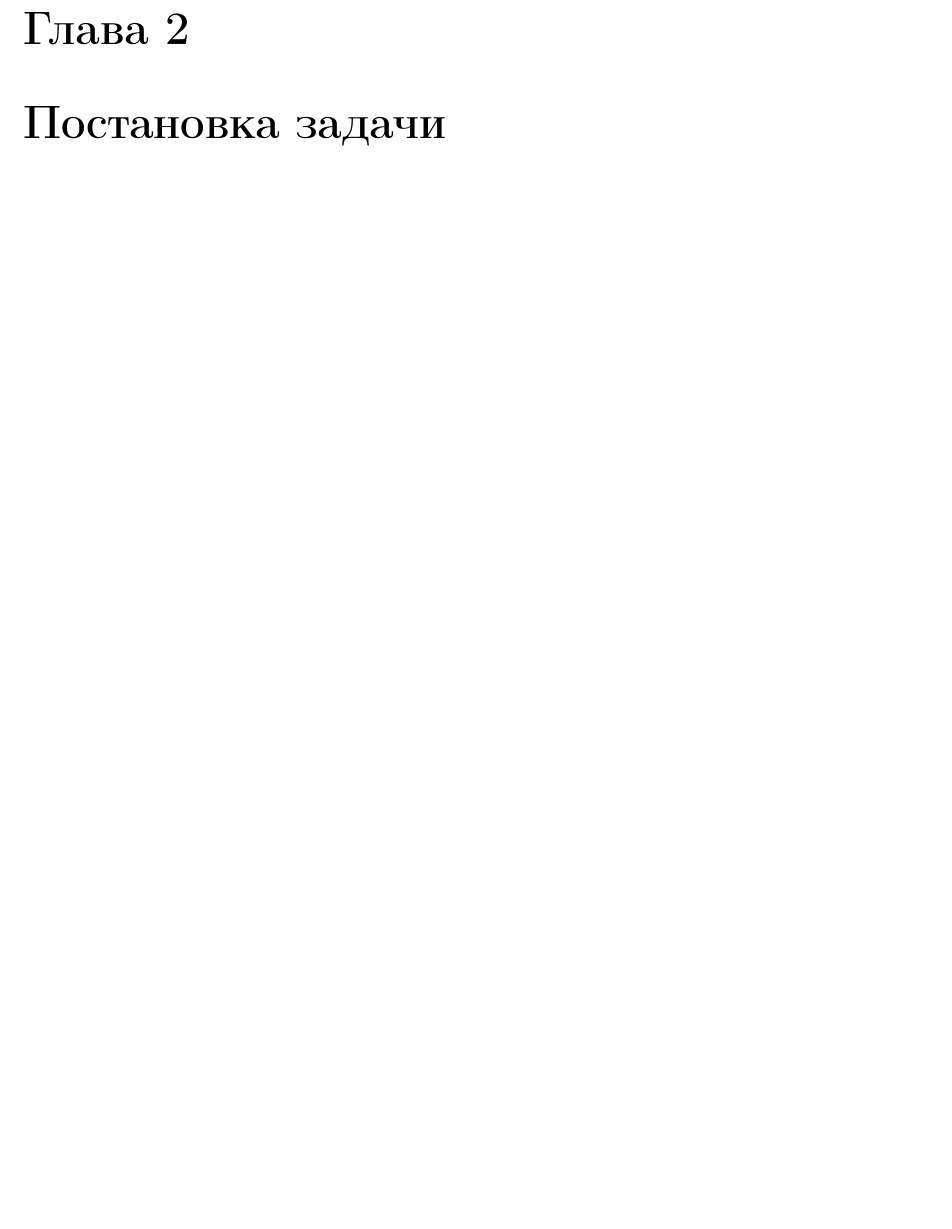
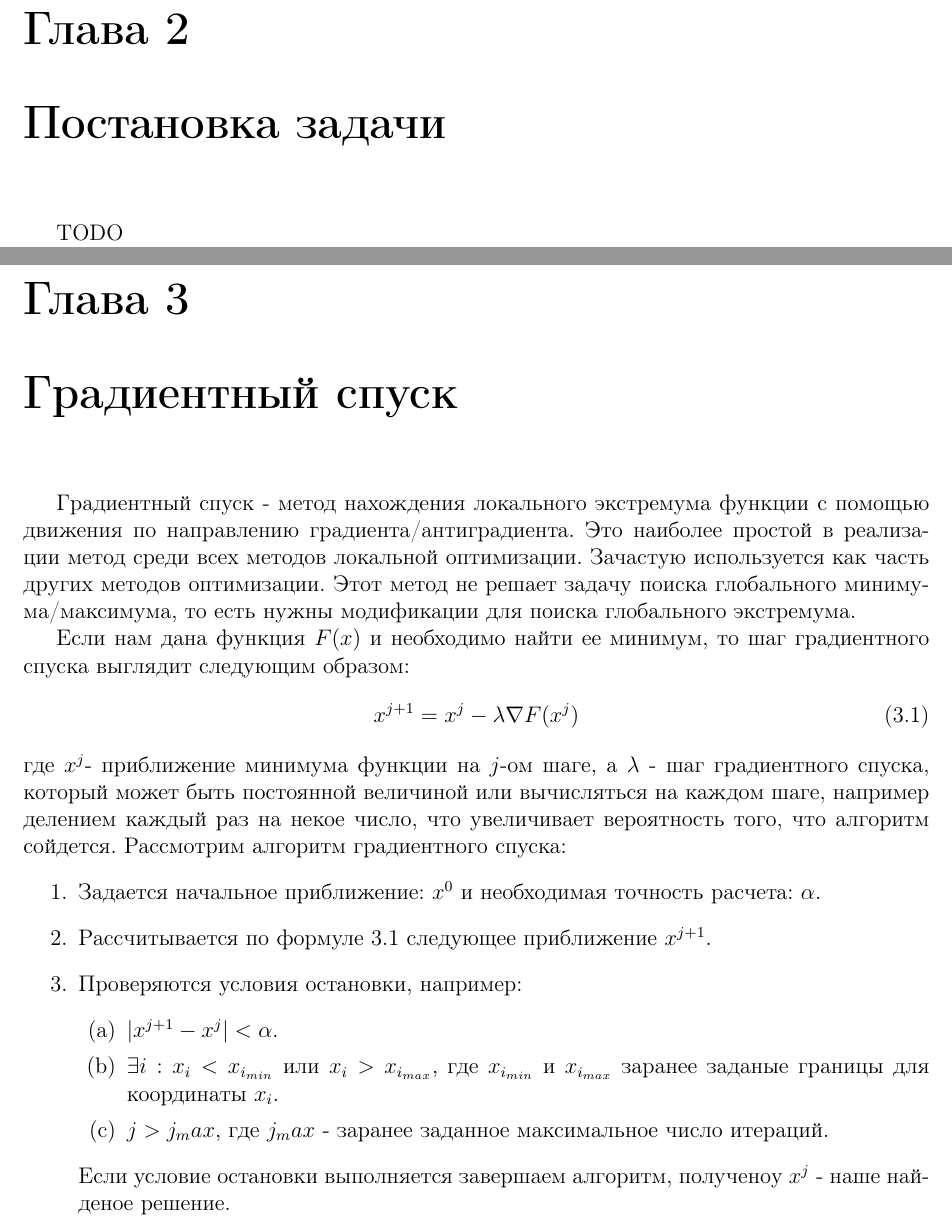
Before and after one commit to Prandtl/Bach, a LaTeX thesis (bach_thesis/thesis.tex): part of page 5 of 5 before the commit and two parts of pages 5 and 6 of 9 after it, the two joined at a grey line, cut so that both start at the same text, the shorter picture padded with empty space. Compiled offline with pdfLaTeX.

Commit message:
gradient descent chapter

```diff
--- a/bach_thesis/thesis.tex
+++ b/bach_thesis/thesis.tex
@@ -116,3 +116,41 @@
   аппроксимирующей модели, то есть  обучение.
 
   \chapter{Постановка задачи}
+  {TODO}
+
+  \chapter{Градиентный спуск}
+  Градиентный спуск - метод нахождения локального экстремума функции с помощью
+  движения по направлению градиента/антиградиента. Это наиболее простой
+  в реализации метод среди всех методов локальной оптимизации. Зачастую
+  используется как часть других методов оптимизации. Этот метод не решает задачу
+  поиска глобального минимума/максимума, то есть нужны модификации для поиска
+  глобального экстремума.
+
+  Если нам дана функция $F(x)$ и необходимо найти ее минимум, то шаг градиентного
+  спуска выглядит следующим образом:
+  \begin{equation}
+    x^{j+1}=x^j- \lambda \nabla F(x^j)
+  \end{equation}
+  где $x^j$- приближение минимума функции на $j$-ом шаге, а $\lambda$ - шаг
+  градиентного спуска, который может быть постоянной величиной или вычисляться
+  на каждом шаге, например делением каждый раз на некое число, что увеличивает
+  вероятность того, что алгоритм сойдется.
+  Рассмотрим алгоритм градиентного спуска:
+  \begin{enumerate}
+    \item
+    Задается начальное приближение: $x^0$ и необходимая точность расчета: $\alpha$.
+    \item
+    Рассчитывается по формуле 3.1 следующее приближение $x^{j+1}$.
+    \item
+    Проверяются условия остановки, например:
+    \begin{enumerate}
+      \item
+      $|x^{j+1}-x^j| < \alpha$.
+      \item
+      $\exists i: x_i < x_{i_{min}}$ или $x_i > x_{i_{max}}$, где $x_{i_{min}}$ и $x_{i_{max}}$
+      заранее заданые границы для координаты $x_i$.
+      \item
+      $j>j_max$, где $j_max$ - заранее заданное максимальное число итераций.
+    \end{enumerate}
+    Если условие остановки выполняется завершаем алгоритм, полученоу $x^j$ - наше найденое решение.
+  \end{enumerate}
```
Also changed, not shown: bach_thesis/thesis.tex (13 more changed lines).
